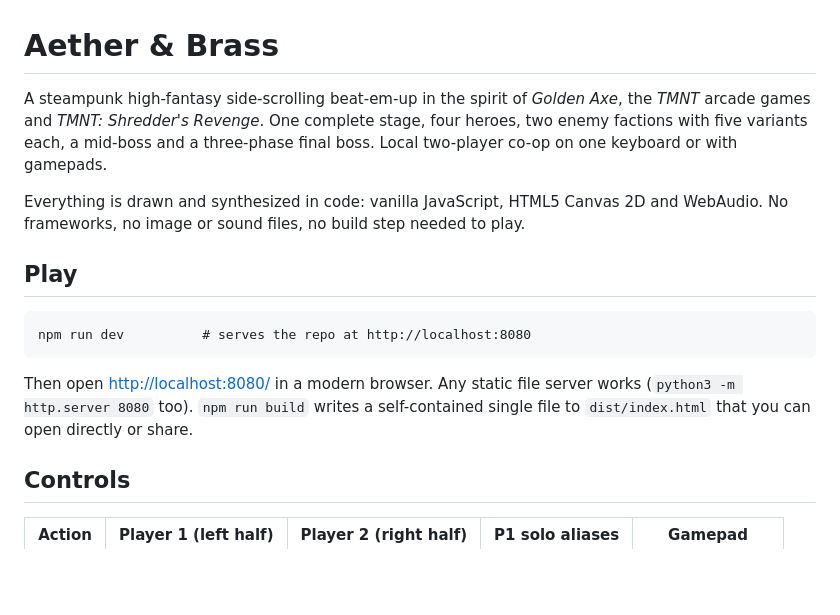
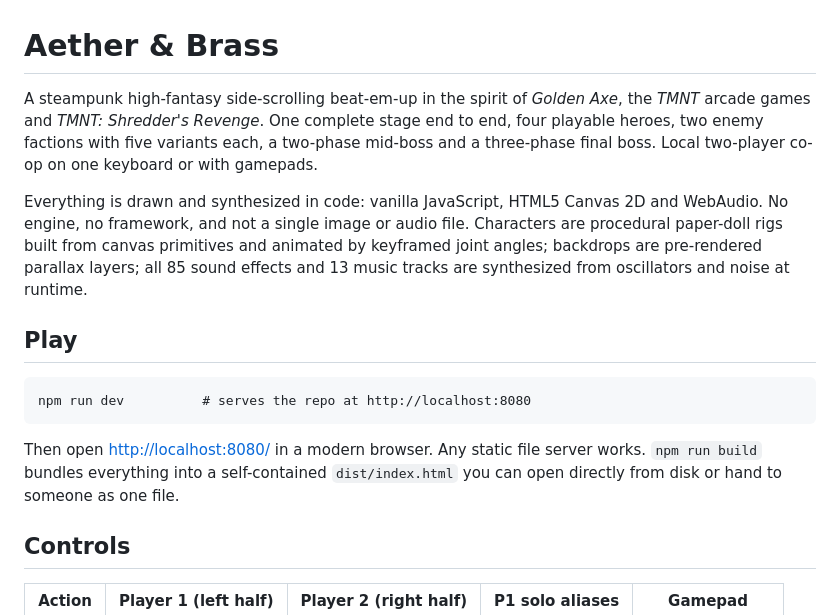
Before and after one commit to ssinnott/aether-and-brass, a Markdown page: README.md, the part around one of its changes. Rendered like a GitHub page; blank space fills up the shorter version.

````diff
--- a/README.md
+++ b/README.md
@@ -1,12 +1,15 @@
 # Aether & Brass
 
 A steampunk high-fantasy side-scrolling beat-em-up in the spirit of *Golden Axe*, the *TMNT*
-arcade games and *TMNT: Shredder's Revenge*. One complete stage, four heroes, two enemy
-factions with five variants each, a mid-boss and a three-phase final boss. Local two-player
-co-op on one keyboard or with gamepads.
+arcade games and *TMNT: Shredder's Revenge*. One complete stage end to end, four playable
+heroes, two enemy factions with five variants each, a two-phase mid-boss and a three-phase
+final boss. Local two-player co-op on one keyboard or with gamepads.
 
 Everything is drawn and synthesized in code: vanilla JavaScript, HTML5 Canvas 2D and WebAudio.
-No frameworks, no image or sound files, no build step needed to play.
+No engine, no framework, and not a single image or audio file. Characters are procedural
+paper-doll rigs built from canvas primitives and animated by keyframed joint angles;
+backdrops are pre-rendered parallax layers; all 85 sound effects and 13 music tracks are
+synthesized from oscillators and noise at runtime.
 
 ## Play
 
@@ -14,9 +17,9 @@ No frameworks, no image or sound files, no build step needed to play.
 npm run dev          # serves the repo at http://localhost:8080
 ```
 
-Then open <http://localhost:8080/> in a modern browser. Any static file server works
-(`python3 -m http.server 8080` too). `npm run build` writes a self-contained single file to
-`dist/index.html` that you can open directly or share.
+Then open <http://localhost:8080/> in a modern browser. Any static file server works.
+`npm run build` bundles everything into a self-contained `dist/index.html` you can open
+directly from disk or hand to someone as one file.
 
 ## Controls
 
````
Also changed, not shown: other parts of README.md (+56 -19 lines).
